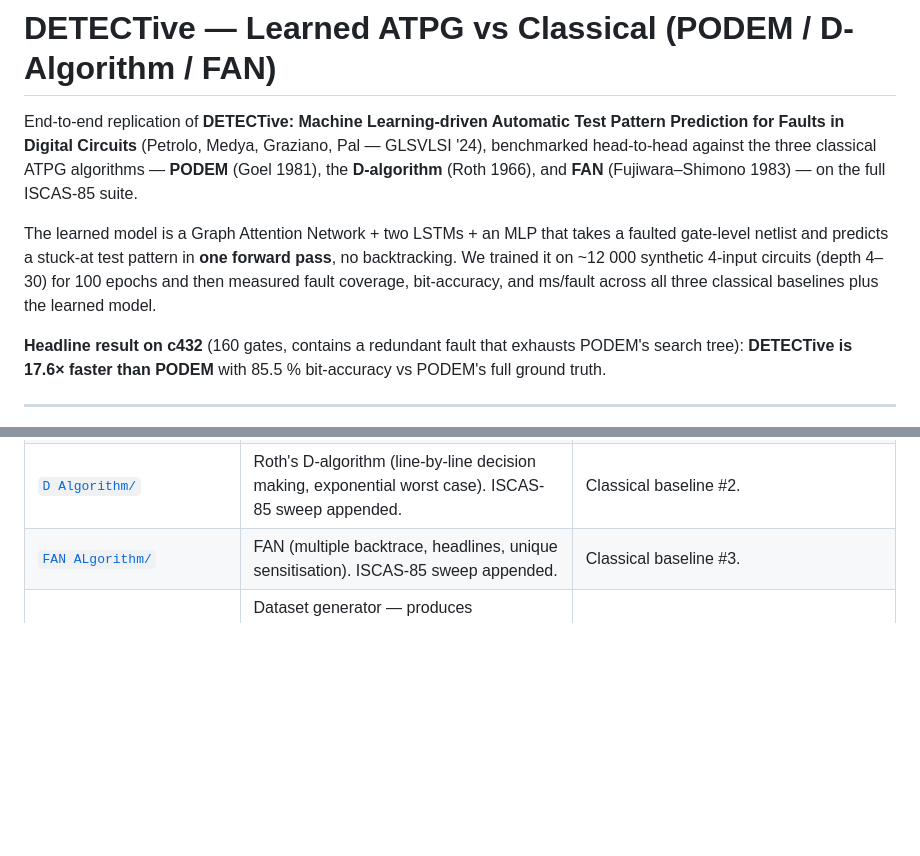
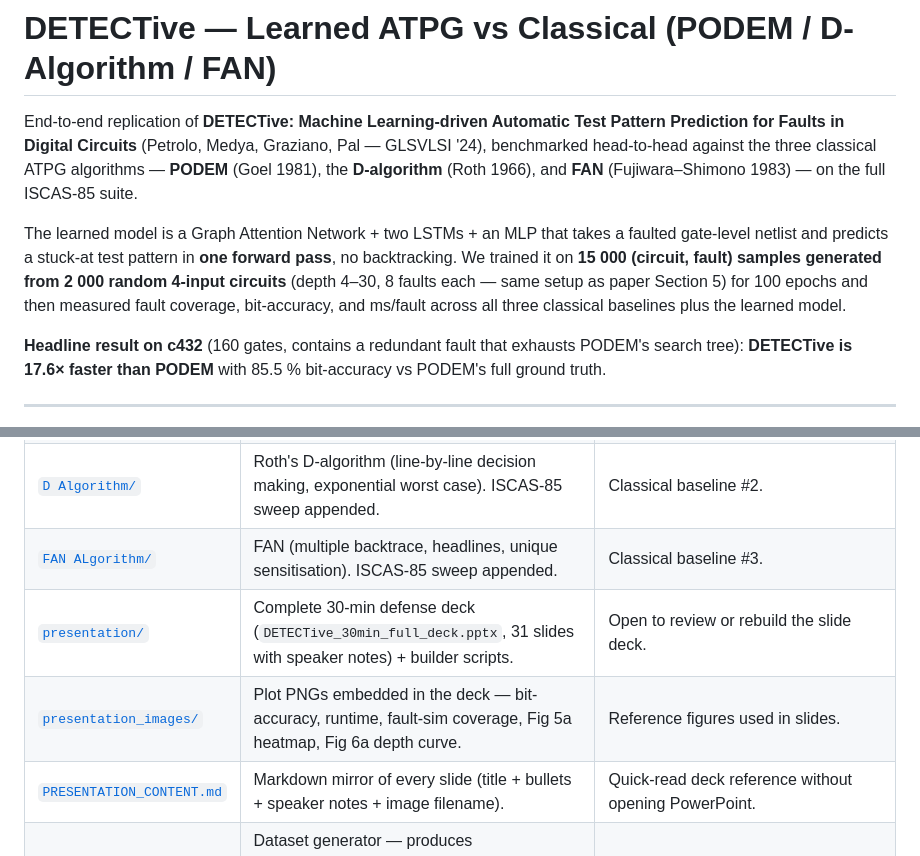
Before and after one commit to Prasham27/detective-atpg, a Markdown page: README.md, 2 parts joined by grey strips. Drawn GitHub-style; blank space fills up the shorter version.

Commit message:
docs: fix dataset wording (15k samples from 2k circuits, paper-faithful) + list presentation/

```diff
--- a/README.md
+++ b/README.md
@@ -8,10 +8,11 @@ and **FAN** (Fujiwara–Shimono 1983) — on the full ISCAS-85 suite.
 
 The learned model is a Graph Attention Network + two LSTMs + an MLP that
 takes a faulted gate-level netlist and predicts a stuck-at test pattern in
-**one forward pass**, no backtracking. We trained it on ~12 000 synthetic
-4-input circuits (depth 4–30) for 100 epochs and then measured fault
-coverage, bit-accuracy, and ms/fault across all three classical baselines
-plus the learned model.
+**one forward pass**, no backtracking. We trained it on **15 000
+(circuit, fault) samples generated from 2 000 random 4-input circuits**
+(depth 4–30, 8 faults each — same setup as paper Section 5) for 100
+epochs and then measured fault coverage, bit-accuracy, and ms/fault
+across all three classical baselines plus the learned model.
 
 **Headline result on c432** (160 gates, contains a redundant fault that
 exhausts PODEM's search tree): **DETECTive is 17.6× faster than PODEM** with
@@ -29,6 +30,9 @@ exhausts PODEM's search tree): **DETECTive is 17.6× faster than PODEM** with
 | [`PODEM/`](PODEM/) | Clean PODEM notebook with theory cells (D-algebra, singular cover, PDCF, PDCs) + full ATPG engine + ISCAS-85 benchmark sweep. | Classical baseline #1. |
 | [`D Algorithm/`](D%20Algorithm/) | Roth's D-algorithm (line-by-line decision making, exponential worst case). ISCAS-85 sweep appended. | Classical baseline #2. |
 | [`FAN ALgorithm/`](FAN%20ALgorithm/) | FAN (multiple backtrace, headlines, unique sensitisation). ISCAS-85 sweep appended. | Classical baseline #3. |
+| [`presentation/`](presentation/) | Complete 30-min defense deck (`DETECTive_30min_full_deck.pptx`, 31 slides with speaker notes) + builder scripts. | Open to review or rebuild the slide deck. |
+| [`presentation_images/`](presentation_images/) | Plot PNGs embedded in the deck — bit-accuracy, runtime, fault-sim coverage, Fig 5a heatmap, Fig 6a depth curve. | Reference figures used in slides. |
+| [`PRESENTATION_CONTENT.md`](PRESENTATION_CONTENT.md) | Markdown mirror of every slide (title + bullets + speaker notes + image filename). | Quick-read deck reference without opening PowerPoint. |
 | [`parallelized.ipynb`](parallelized.ipynb) | Dataset generator — produces `train_dataset.pkl` / `val_dataset.pkl` from scratch. Random circuits, NAND+NOT technology mapping, brute-force ground truth. | Only if you want to regenerate the training data. |
 | `best_detective_model.pt` | Active best-val weights (261 KB). | Automatically loaded by the demo notebook. |
 | `checkpoint_last.pt` | Resume-from-epoch-100 checkpoint (760 KB). | Run `python DETECTive_submission/training.py --epochs 300` to continue. |
```
